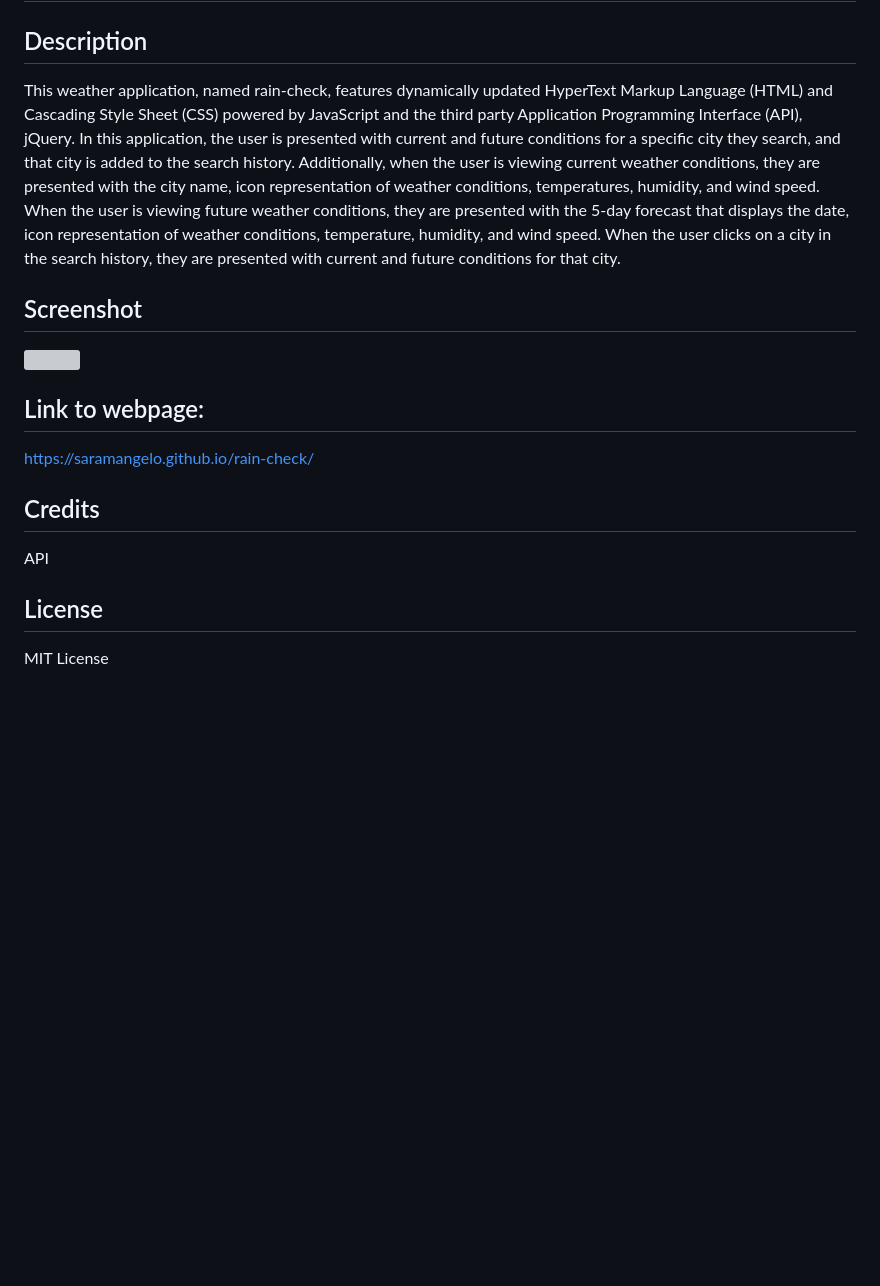
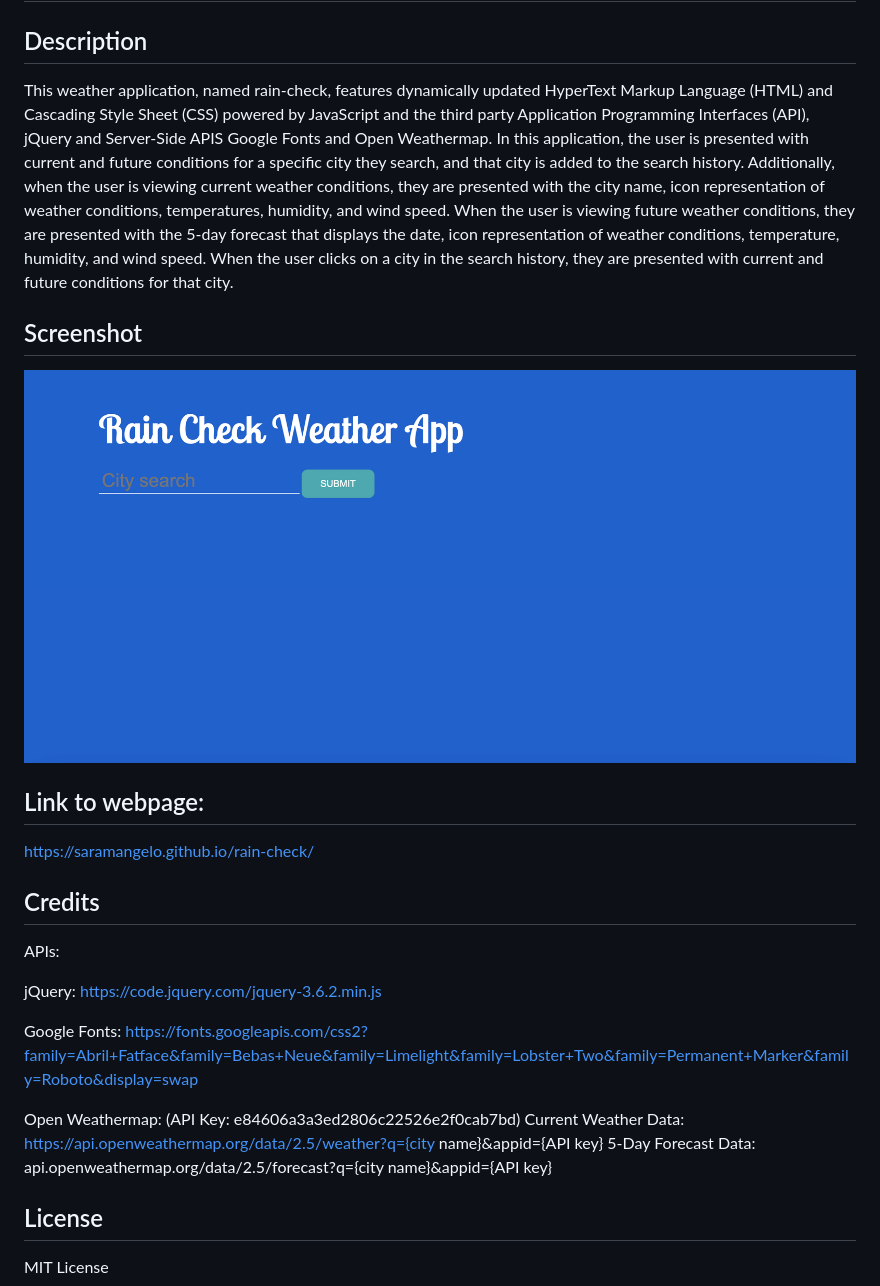
Before and after one commit to saramangelo/rain-check, a Markdown page: README.md, the part around the change. Drawn GitHub-style; pictures changed too: assets/images/raincheck-ss.png (added); blank space fills up the shorter version; grey boxes are pictures that could not be loaded.

```diff
--- a/README.md
+++ b/README.md
@@ -3,12 +3,12 @@
 
 ## Description
 
-This weather application, named rain-check, features dynamically updated HyperText Markup Language (HTML) and Cascading Style Sheet (CSS) powered by JavaScript and the third party Application Programming Interface (API), jQuery. In this application, the user is presented with current and future conditions for a specific city they search, and that city is added to the search history. Additionally, when the user is viewing current weather conditions, they are presented with the city name, icon representation of weather conditions, temperatures, humidity, and wind speed. When the user is viewing future weather conditions, they are presented with the 5-day forecast that displays the date, icon representation of weather conditions, temperature, humidity, and wind speed. When the user clicks on a city in the search history, they are presented with current and future conditions for that city.
+This weather application, named rain-check, features dynamically updated HyperText Markup Language (HTML) and Cascading Style Sheet (CSS) powered by JavaScript and the third party Application Programming Interfaces (API), jQuery and Server-Side APIS Google Fonts and Open Weathermap. In this application, the user is presented with current and future conditions for a specific city they search, and that city is added to the search history. Additionally, when the user is viewing current weather conditions, they are presented with the city name, icon representation of weather conditions, temperatures, humidity, and wind speed. When the user is viewing future weather conditions, they are presented with the 5-day forecast that displays the date, icon representation of weather conditions, temperature, humidity, and wind speed. When the user clicks on a city in the search history, they are presented with current and future conditions for that city.
 
 
 ## Screenshot
 
-![]()
+![raincheck-ss.png](./assets/images/raincheck-ss.png)
 
 ## Link to webpage:
 
@@ -16,7 +16,15 @@ https://saramangelo.github.io/rain-check/
 
 ## Credits
 
-API
+APIs:
+
+jQuery: https://code.jquery.com/jquery-3.6.2.min.js
+
+Google Fonts: https://fonts.googleapis.com/css2?family=Abril+Fatface&family=Bebas+Neue&family=Limelight&family=Lobster+Two&family=Permanent+Marker&family=Roboto&display=swap
+
+Open Weathermap: (API Key: e84606a3a3ed2806c22526e2f0cab7bd)
+Current Weather Data: https://api.openweathermap.org/data/2.5/weather?q={city name}&appid={API key}
+5-Day Forecast Data: api.openweathermap.org/data/2.5/forecast?q={city name}&appid={API key}
 
 ## License
 
```
